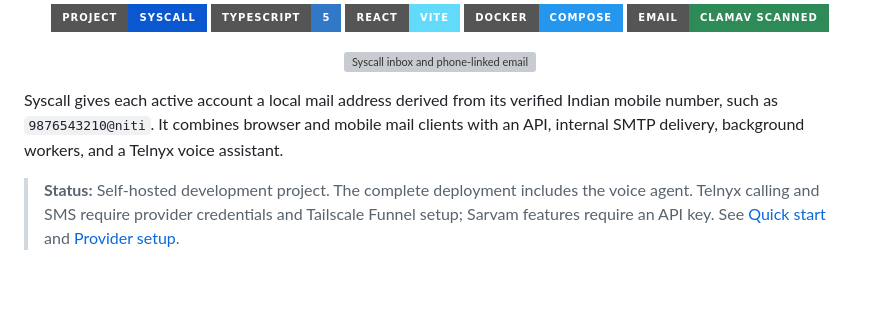
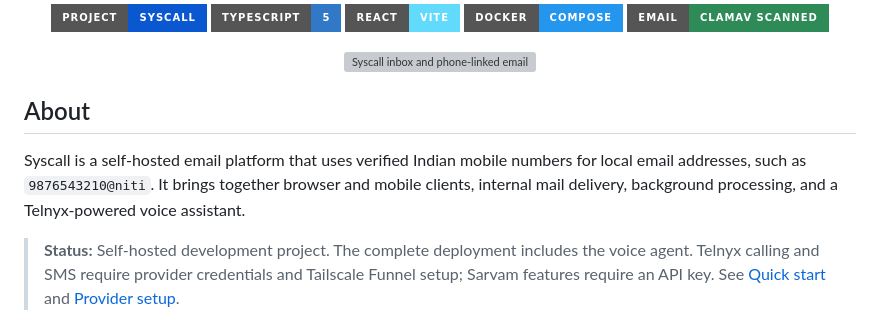
Before and after one commit to TS47Andres/Syscall, a Markdown page: README.md, the part around the change. Drawn GitHub-style; badges without logos; blank space fills up the shorter version; grey boxes are pictures that could not be loaded.

Commit message:
Add concise About section to README

```diff
--- a/README.md
+++ b/README.md
@@ -17,7 +17,9 @@
   <img src="frontend/src/assets/showcase/Emailing.png" alt="Syscall inbox and phone-linked email" width="900" />
 </p>
 
-Syscall gives each active account a local mail address derived from its verified Indian mobile number, such as `9876543210@niti`. It combines browser and mobile mail clients with an API, internal SMTP delivery, background workers, and a Telnyx voice assistant.
+## About
+
+Syscall is a self-hosted email platform that uses verified Indian mobile numbers for local email addresses, such as `9876543210@niti`. It brings together browser and mobile clients, internal mail delivery, background processing, and a Telnyx-powered voice assistant.
 
 > **Status:** Self-hosted development project. The complete deployment includes the voice agent. Telnyx calling and SMS require provider credentials and Tailscale Funnel setup; Sarvam features require an API key. See [Quick start](#quick-start) and [Provider setup](#provider-setup).
 
```
